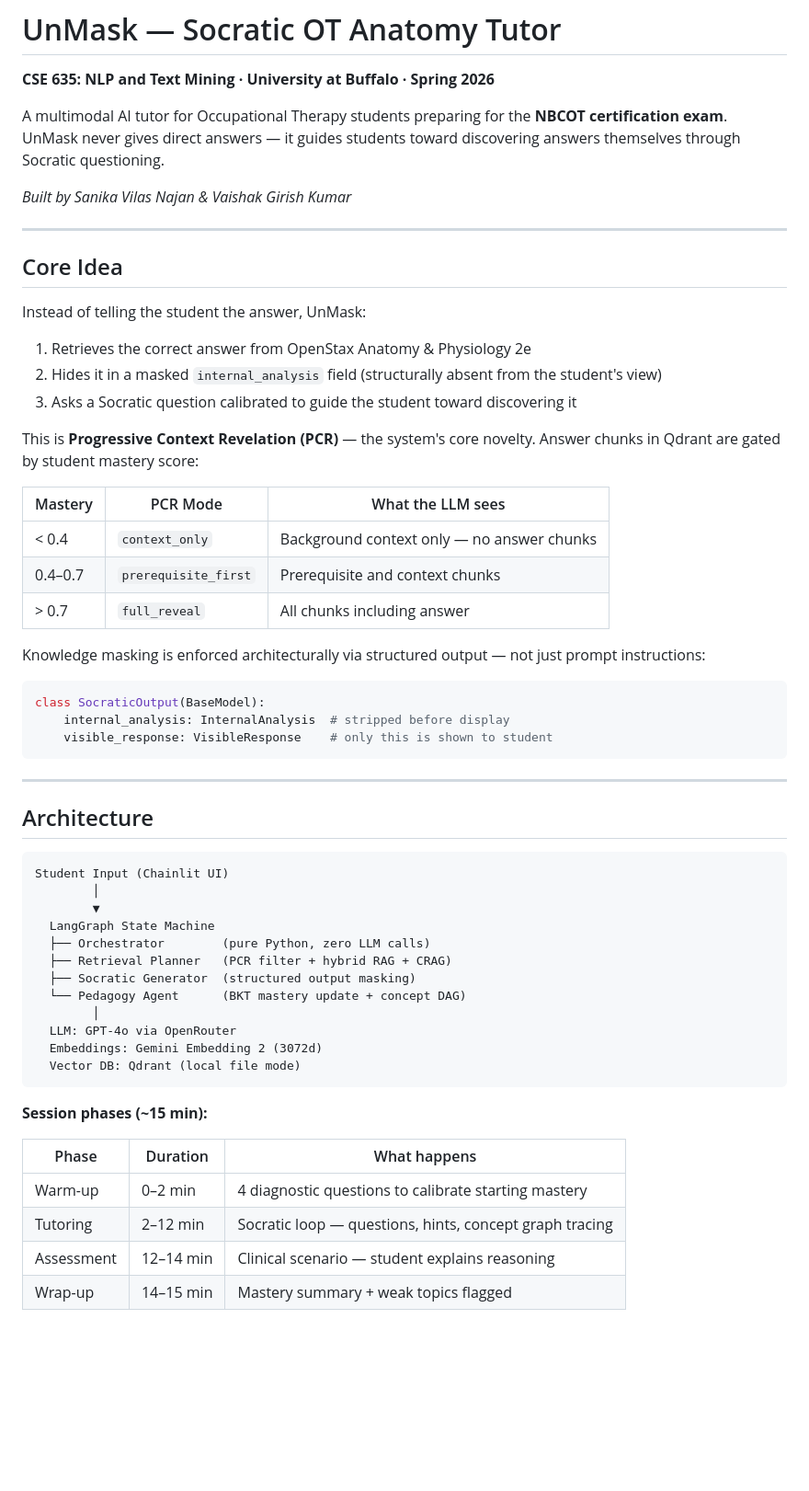
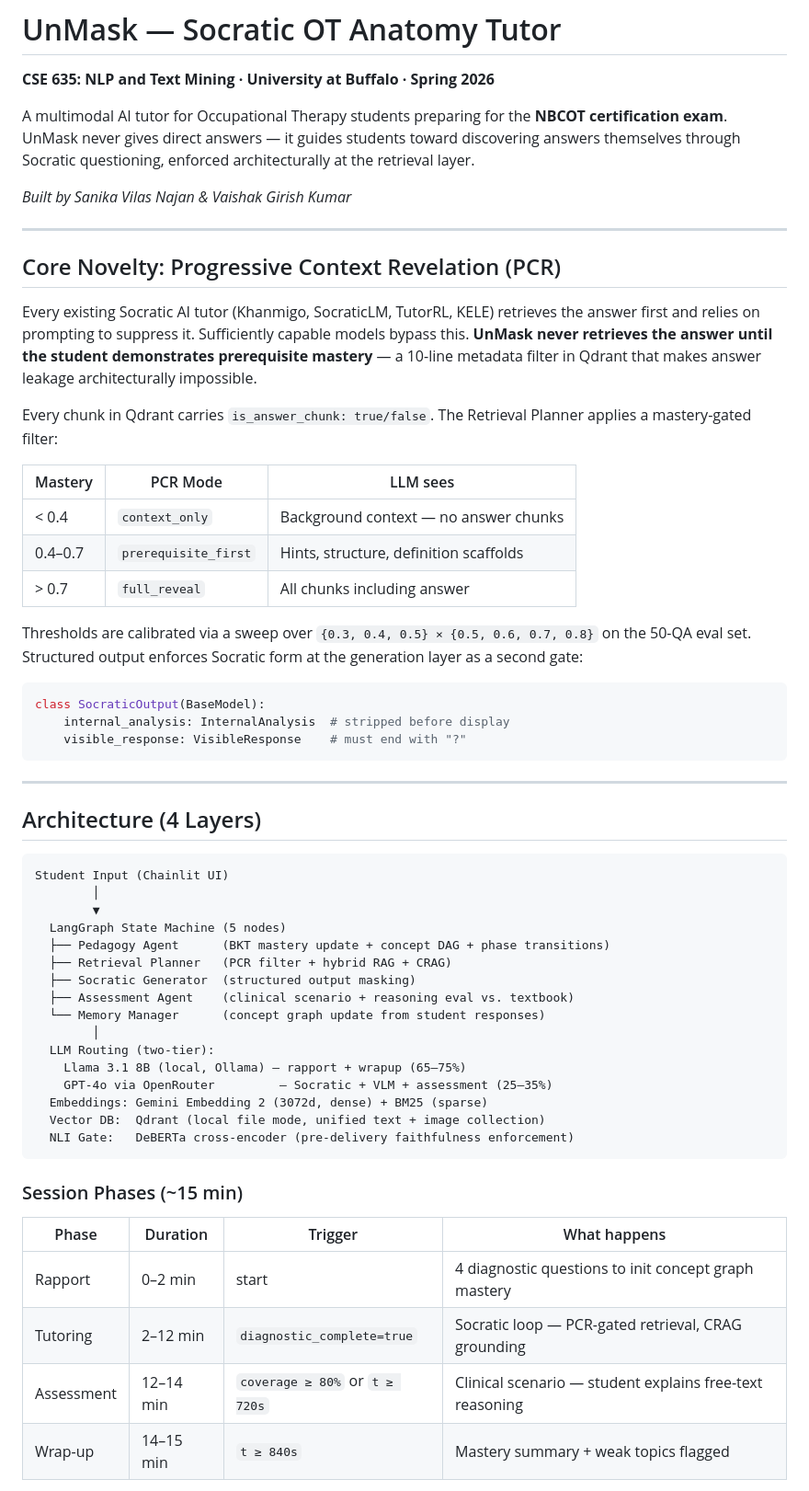
Before and after one commit to Gustav-Proxi/NLP-UnMask, a Markdown page: README.md, the part around one of its changes. Shown at 92% size. Rendered like a GitHub page; blank space fills up the shorter version.

````diff
--- a/README.md
+++ b/README.md
@@ -2,61 +2,61 @@
 
 **CSE 635: NLP and Text Mining · University at Buffalo · Spring 2026**
 
-A multimodal AI tutor for Occupational Therapy students preparing for the **NBCOT certification exam**. UnMask never gives direct answers — it guides students toward discovering answers themselves through Socratic questioning.
+A multimodal AI tutor for Occupational Therapy students preparing for the **NBCOT certification exam**. UnMask never gives direct answers — it guides students toward discovering answers themselves through Socratic questioning, enforced architecturally at the retrieval layer.
 
 *Built by Sanika Vilas Najan & Vaishak Girish Kumar*
 
 ---
 
-## Core Idea
+## Core Novelty: Progressive Context Revelation (PCR)
 
-Instead of telling the student the answer, UnMask:
+Every existing Socratic AI tutor (Khanmigo, SocraticLM, TutorRL, KELE) retrieves the answer first and relies on prompting to suppress it. Sufficiently capable models bypass this. **UnMask never retrieves the answer until the student demonstrates prerequisite mastery** — a 10-line metadata filter in Qdrant that makes answer leakage architecturally impossible.
 
-1. Retrieves the correct answer from OpenStax Anatomy & Physiology 2e
-2. Hides it in a masked `internal_analysis` field (structurally absent from the student's view)
-3. Asks a Socratic question calibrated to guide the student toward discovering it
+Every chunk in Qdrant carries `is_answer_chunk: true/false`. The Retrieval Planner applies a mastery-gated filter:
 
-This is **Progressive Context Revelation (PCR)** — the system's core novelty. Answer chunks in Qdrant are gated by student mastery score:
-
-| Mastery | PCR Mode | What the LLM sees |
-|---------|----------|-------------------|
-| < 0.4 | `context_only` | Background context only — no answer chunks |
-| 0.4–0.7 | `prerequisite_first` | Prerequisite and context chunks |
+| Mastery | PCR Mode | LLM sees |
+|---------|----------|-----------|
+| < 0.4 | `context_only` | Background context — no answer chunks |
+| 0.4–0.7 | `prerequisite_first` | Hints, structure, definition scaffolds |
 | > 0.7 | `full_reveal` | All chunks including answer |
 
-Knowledge masking is enforced architecturally via structured output — not just prompt instructions:
+Thresholds are calibrated via a sweep over `{0.3, 0.4, 0.5} × {0.5, 0.6, 0.7, 0.8}` on the 50-QA eval set. Structured output enforces Socratic form at the generation layer as a second gate:
 
 ```python
 class SocraticOutput(BaseModel):
     internal_analysis: InternalAnalysis  # stripped before display
-    visible_response: VisibleResponse    # only this is shown to student
+    visible_response: VisibleResponse    # must end with "?"
 ```
 
 ---
 
-## Architecture
+## Architecture (4 Layers)
 
 ```
 Student Input (Chainlit UI)
         │
         ▼
-  LangGraph State Machine
-  ├── Orchestrator        (pure Python, zero LLM calls)
+  LangGraph State Machine (5 nodes)
+  ├── Pedagogy Agent      (BKT mastery update + concept DAG + phase transitions)
   ├── Retrieval Planner   (PCR filter + hybrid RAG + CRAG)
   ├── Socratic Generator  (structured output masking)
-  └── Pedagogy Agent      (BKT mastery update + concept DAG)
+  ├── Assessment Agent    (clinical scenario + reasoning eval vs. textbook)
+  └── Memory Manager      (concept graph update from student responses)
         │
-  LLM: GPT-4o via OpenRouter
-  Embeddings: Gemini Embedding 2 (3072d)
-  Vector DB: Qdrant (local file mode)
+  LLM Routing (two-tier):
+    Llama 3.1 8B (local, Ollama) — rapport + wrapup (65–75%)
+    GPT-4o via OpenRouter         — Socratic + VLM + assessment (25–35%)
+  Embeddings: Gemini Embedding 2 (3072d, dense) + BM25 (sparse)
+  Vector DB:  Qdrant (local file mode, unified text + image collection)
+  NLI Gate:   DeBERTa cross-encoder (pre-delivery faithfulness enforcement)
 ```
 
-**Session phases (~15 min):**
+### Session Phases (~15 min)
 
-| Phase | Duration | What happens |
-|-------|----------|--------------|
-| Warm-up | 0–2 min | 4 diagnostic questions to calibrate starting mastery |
-| Tutoring | 2–12 min | Socratic loop — questions, hints, concept graph tracing |
-| Assessment | 12–14 min | Clinical scenario — student explains reasoning |
-| Wrap-up | 14–15 min | Mastery summary + weak topics flagged |
+| Phase | Duration | Trigger | What happens |
+|-------|----------|---------|--------------|
+| Rapport | 0–2 min | start | 4 diagnostic questions to init concept graph mastery |
+| Tutoring | 2–12 min | `diagnostic_complete=true` | Socratic loop — PCR-gated retrieval, CRAG grounding |
+| Assessment | 12–14 min | `coverage ≥ 80%` or `t ≥ 720s` | Clinical scenario — student explains free-text reasoning |
+| Wrap-up | 14–15 min | `t ≥ 840s` | Mastery summary + weak topics flagged |
 
````
Also changed, not shown: other parts of README.md (+123 -28 lines).
